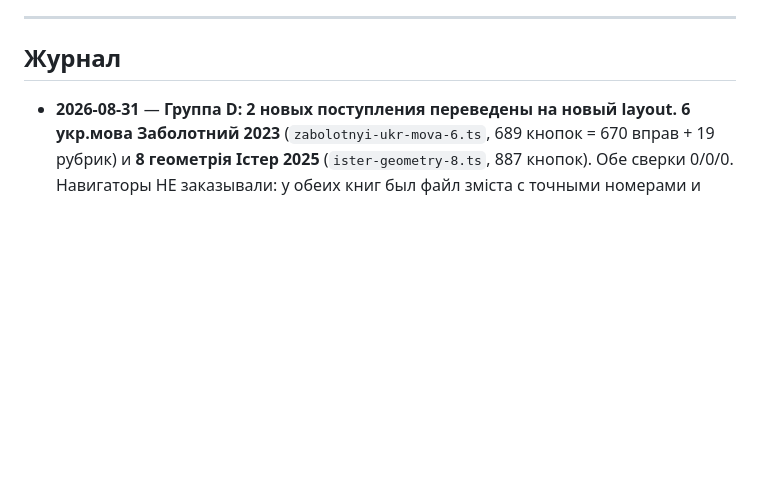
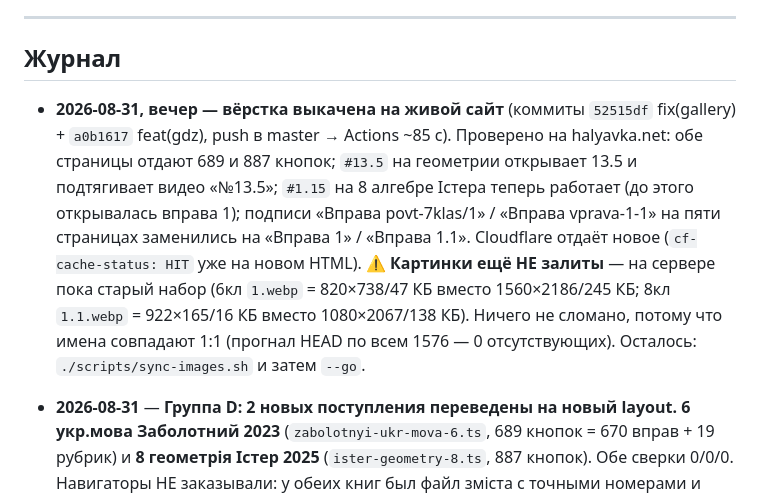
Before and after one commit to keydah9-afk/halyavka-site, a Markdown page: PERENOS-STATUS.md, the part around the change. Rendered like a GitHub page; blank space fills up the shorter version.

Commit message:
docs(perenos): отметил выкатку двух книг на живой сайт
Осталось залить картинки — на сервере пока старый набор, имена совпадают 1:1,
поэтому страницы не сломаны, просто показывают старые пиксели.

Co-Authored-By: Claude Opus 5 <noreply@anthropic.com>

```diff
--- a/PERENOS-STATUS.md
+++ b/PERENOS-STATUS.md
@@ -177,6 +177,9 @@
 
 ## Журнал
 
+- **2026-08-31, вечер — вёрстка выкачена на живой сайт** (коммиты `52515df` fix(gallery) + `a0b1617` feat(gdz), push в master → Actions ~85 с). Проверено на halyavka.net: обе страницы отдают 689 и 887 кнопок; `#13.5` на геометрии открывает 13.5 и подтягивает видео «№13.5»; `#1.15` на 8 алгебре Істера теперь работает (до этого открывалась вправа 1); подписи «Вправа povt-7klas/1» / «Вправа vprava-1-1» на пяти страницах заменились на «Вправа 1» / «Вправа 1.1». Cloudflare отдаёт новое (`cf-cache-status: HIT` уже на новом HTML).
+  ⚠ **Картинки ещё НЕ залиты** — на сервере пока старый набор (6кл `1.webp` = 820×738/47 КБ вместо 1560×2186/245 КБ; 8кл `1.1.webp` = 922×165/16 КБ вместо 1080×2067/138 КБ). Ничего не сломано, потому что имена совпадают 1:1 (прогнал HEAD по всем 1576 — 0 отсутствующих). Осталось: `./scripts/sync-images.sh` и затем `--go`.
+
 - **2026-08-31** — **Группа D: 2 новых поступления переведены на новый layout.**
   **6 укр.мова Заболотний 2023** (`zabolotnyi-ukr-mova-6.ts`, 689 кнопок = 670 вправ + 19 рубрик)
   и **8 геометрія Істер 2025** (`ister-geometry-8.ts`, 887 кнопок). Обе сверки 0/0/0.
```
